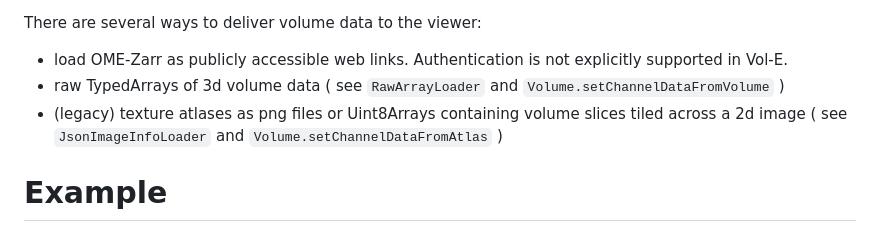
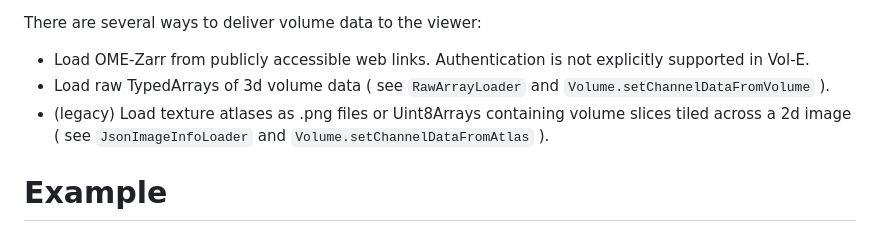
Before and after one commit to allen-cell-animated/volume-viewer, a Markdown page: README.md, the part around the change. GitHub-like rendering.

```diff
--- a/README.md
+++ b/README.md
@@ -12,9 +12,9 @@ The Vol-E core package exposes several key modules:
 
 There are several ways to deliver volume data to the viewer:
 
-- load OME-Zarr as publicly accessible web links. Authentication is not explicitly supported in Vol-E.
-- raw TypedArrays of 3d volume data ( see `RawArrayLoader` and `Volume.setChannelDataFromVolume` )
-- (legacy) texture atlases as png files or Uint8Arrays containing volume slices tiled across a 2d image ( see `JsonImageInfoLoader` and `Volume.setChannelDataFromAtlas` )
+- Load OME-Zarr from publicly accessible web links. Authentication is not explicitly supported in Vol-E.
+- Load raw TypedArrays of 3d volume data ( see `RawArrayLoader` and `Volume.setChannelDataFromVolume` ).
+- (legacy) Load texture atlases as .png files or Uint8Arrays containing volume slices tiled across a 2d image ( see `JsonImageInfoLoader` and `Volume.setChannelDataFromAtlas` ).
 
 # Example
 
```
